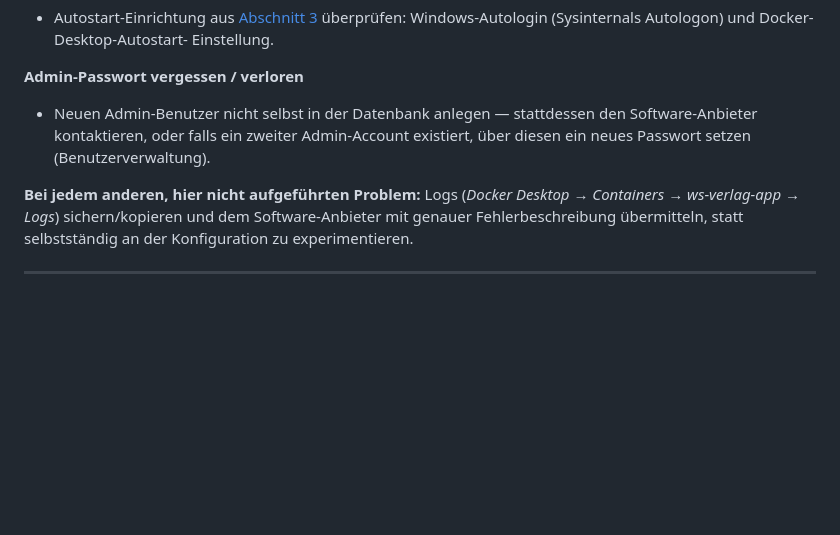
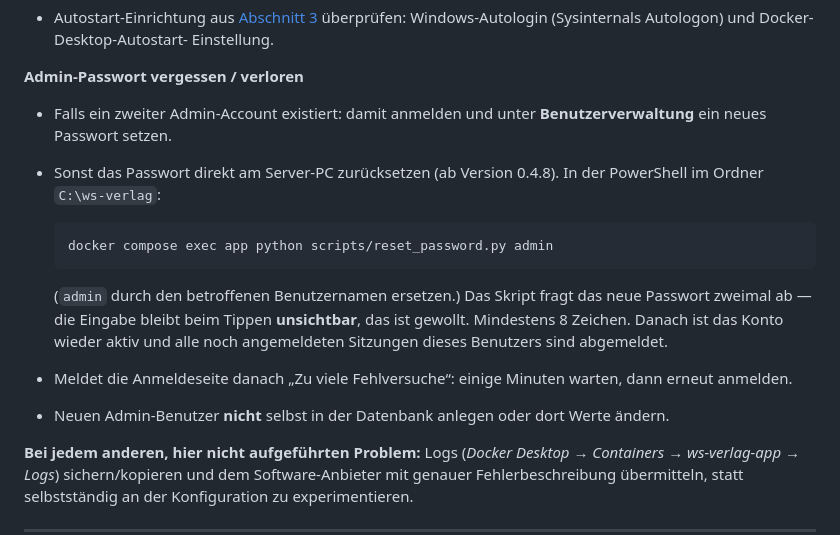
Before and after one commit to Softlinger/ws-verlag, a Markdown page: install-pc.md, the part around the change. GitHub-like rendering; blank space fills up the shorter version.

Commit message:
install-pc.md: Admin-Passwort per reset_password.py zuruecksetzen
Co-Authored-By: Claude Opus 5.5 <noreply@anthropic.com>

````diff
--- a/install-pc.md
+++ b/install-pc.md
@@ -428,9 +428,23 @@ PowerShell im Ordner `C:\ws-verlag` erneut `docker compose up -d` ausführen.
   Einstellung.
 
 **Admin-Passwort vergessen / verloren**
-- Neuen Admin-Benutzer nicht selbst in der Datenbank anlegen — stattdessen den
-  Software-Anbieter kontaktieren, oder falls ein zweiter Admin-Account existiert, über
-  diesen ein neues Passwort setzen (Benutzerverwaltung).
+- Falls ein zweiter Admin-Account existiert: damit anmelden und unter
+  **Benutzerverwaltung** ein neues Passwort setzen.
+- Sonst das Passwort direkt am Server-PC zurücksetzen (ab Version 0.4.8). In der
+  PowerShell im Ordner `C:\ws-verlag`:
+
+  ```powershell
+  docker compose exec app python scripts/reset_password.py admin
+  ```
+
+  (`admin` durch den betroffenen Benutzernamen ersetzen.) Das Skript fragt das neue
+  Passwort zweimal ab — die Eingabe bleibt beim Tippen **unsichtbar**, das ist
+  gewollt. Mindestens 8 Zeichen. Danach ist das Konto wieder aktiv und alle noch
+  angemeldeten Sitzungen dieses Benutzers sind abgemeldet.
+- Meldet die Anmeldeseite danach „Zu viele Fehlversuche“: einige Minuten warten, dann
+  erneut anmelden.
+- Neuen Admin-Benutzer **nicht** selbst in der Datenbank anlegen oder dort Werte
+  ändern.
 
 **Bei jedem anderen, hier nicht aufgeführten Problem:** Logs (*Docker Desktop →
 Containers → ws-verlag-app → Logs*) sichern/kopieren und dem Software-Anbieter mit
````
